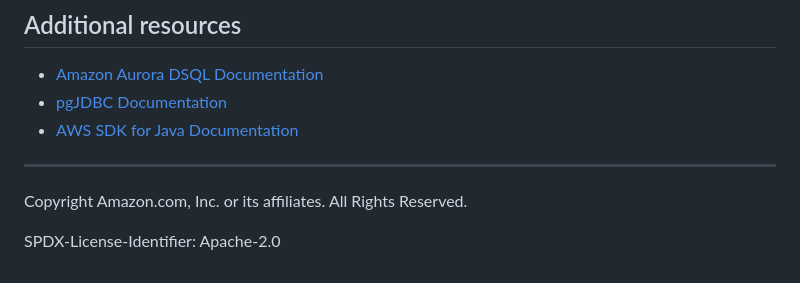
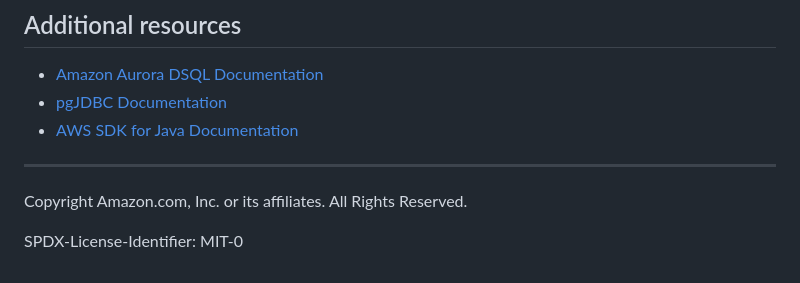
Before and after one commit to aws-samples/aurora-dsql-samples, a Markdown page: java/pgjdbc/README.md, the part around the change. GitHub-like rendering.

Commit message:
Fix license

```diff
--- a/java/pgjdbc/README.md
+++ b/java/pgjdbc/README.md
@@ -111,4 +111,4 @@ The example contains comments explaining the code and the operations being perfo
 
 Copyright Amazon.com, Inc. or its affiliates. All Rights Reserved.
 
-SPDX-License-Identifier: Apache-2.0
+SPDX-License-Identifier: MIT-0
```
